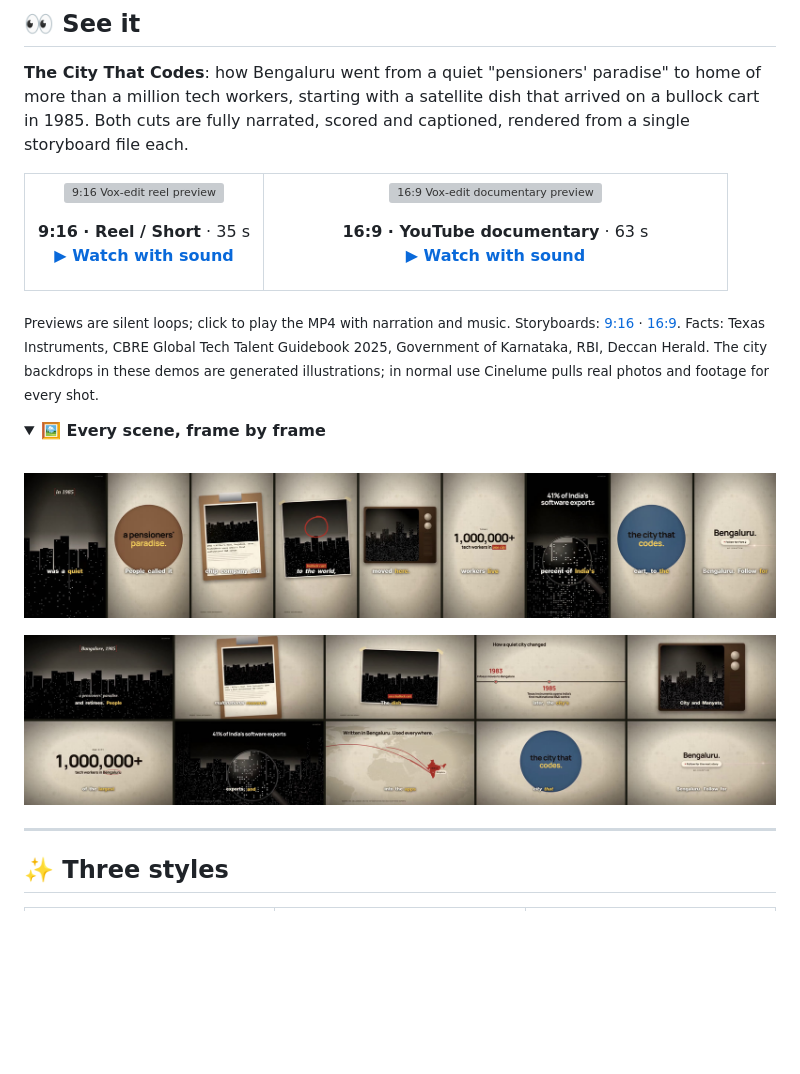
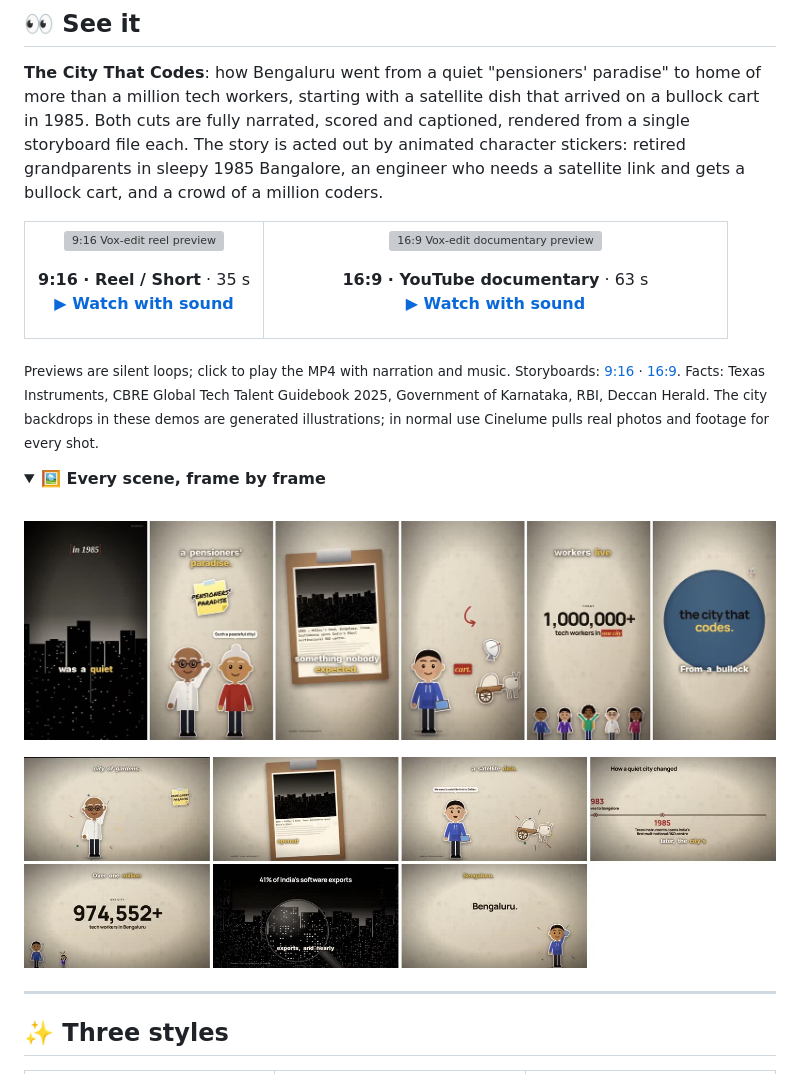
Before and after one commit to liuantum/cinelume, a Markdown page: README.md, the part around one of its changes. Rendered like a GitHub page; pictures changed too: docs/frames-16x9.jpg, docs/frames-9x16.jpg; folded sections open; blank space fills up the shorter version; grey boxes are pictures that could not be loaded.

```diff
--- a/README.md
+++ b/README.md
@@ -22,7 +22,8 @@ narrates, scores and renders a ready-to-post MP4, in vertical **9:16** or widesc
 
 **The City That Codes**: how Bengaluru went from a quiet "pensioners' paradise" to home of more than a million tech workers,
 starting with a satellite dish that arrived on a bullock cart in 1985. Both cuts are fully narrated, scored and captioned,
-rendered from a single storyboard file each.
+rendered from a single storyboard file each. The story is acted out by animated character stickers: retired grandparents
+in sleepy 1985 Bangalore, an engineer who needs a satellite link and gets a bullock cart, and a crowd of a million coders.
 
 <table>
 <tr>
```
Also changed, not shown: other parts of README.md (+23 -2 lines), skills/cinelume/SKILL.md (+10 -0 lines), 12 other files.
